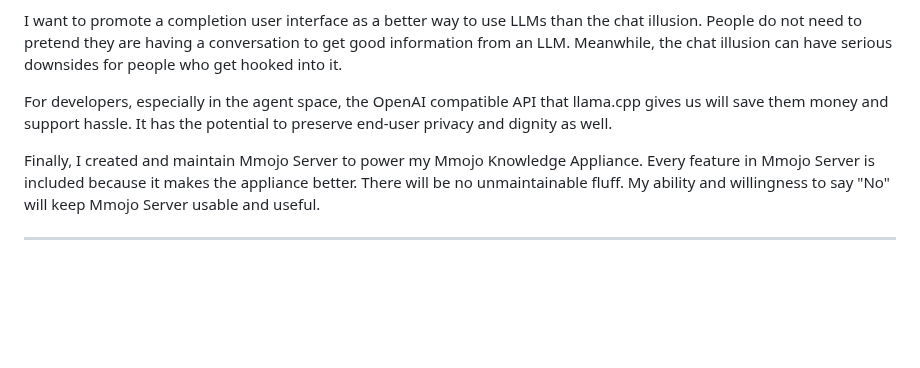
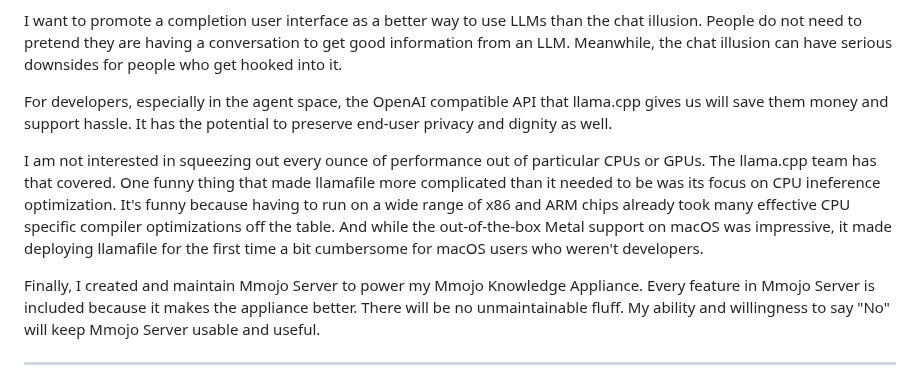
Before and after one commit to BradHutchings/Mmojo-Server-v2, a Markdown page: docs/101-Project-Goals.md, the part around the change. GitHub-like rendering; blank space fills up the shorter version.

```diff
--- a/docs/101-Project-Goals.md
+++ b/docs/101-Project-Goals.md
@@ -14,6 +14,8 @@ I want to promote a completion user interface as a better way to use LLMs than t
 
 For developers, especially in the agent space, the OpenAI compatible API that llama.cpp gives us will save them money and support hassle. It has the potential to preserve end-user privacy and dignity as well.
 
+I am not interested in squeezing out every ounce of performance out of particular CPUs or GPUs. The llama.cpp team has that covered. One funny thing that made llamafile more complicated than it needed to be was its focus on CPU ineference optimization. It's funny because having to run on a wide range of x86 and ARM chips already took many effective CPU specific compiler optimizations off the table. And while the out-of-the-box Metal support on macOS was impressive, it made deploying llamafile for the first time a bit cumbersome for macOS users who weren't developers.
+
 Finally, I created and maintain Mmojo Server to power my Mmojo Knowledge Appliance. Every feature in Mmojo Server is included because it makes the appliance better. There will be no unmaintainable fluff. My ability and willingness to say "No" will keep Mmojo Server usable and useful.
 
 ---
```
